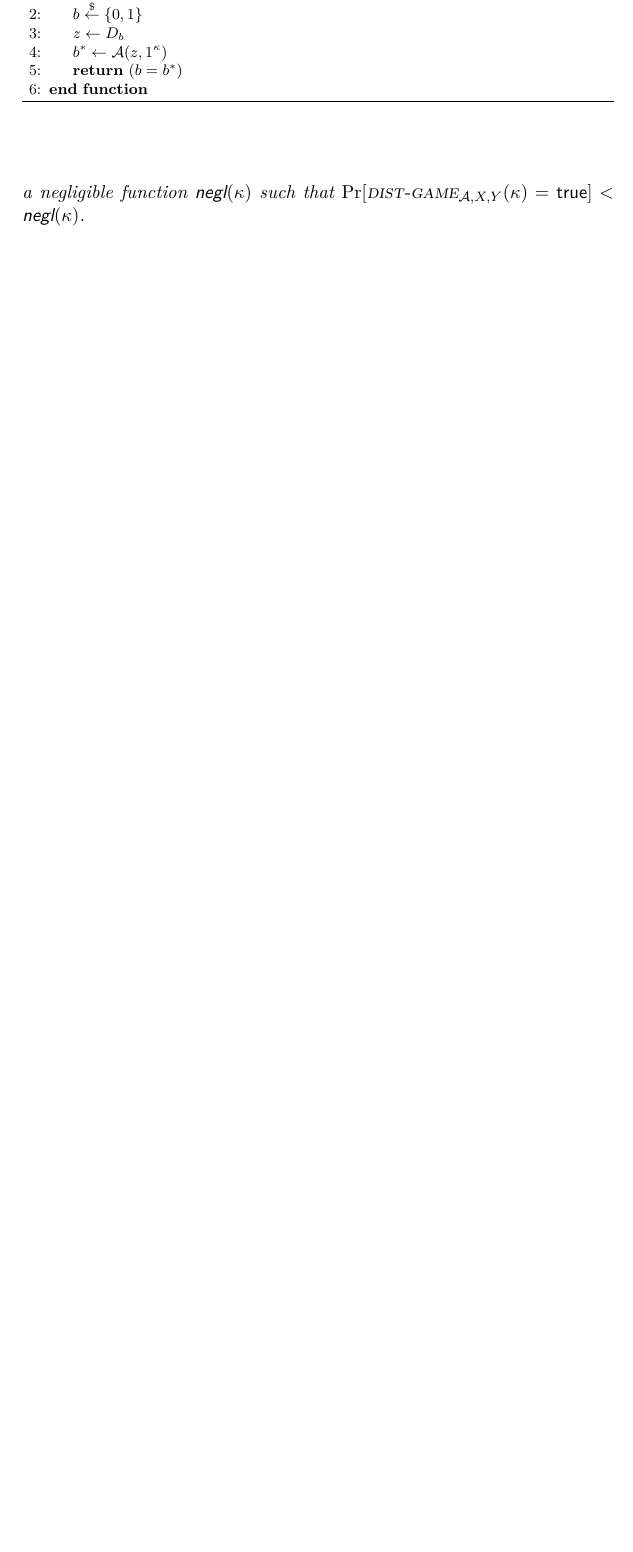
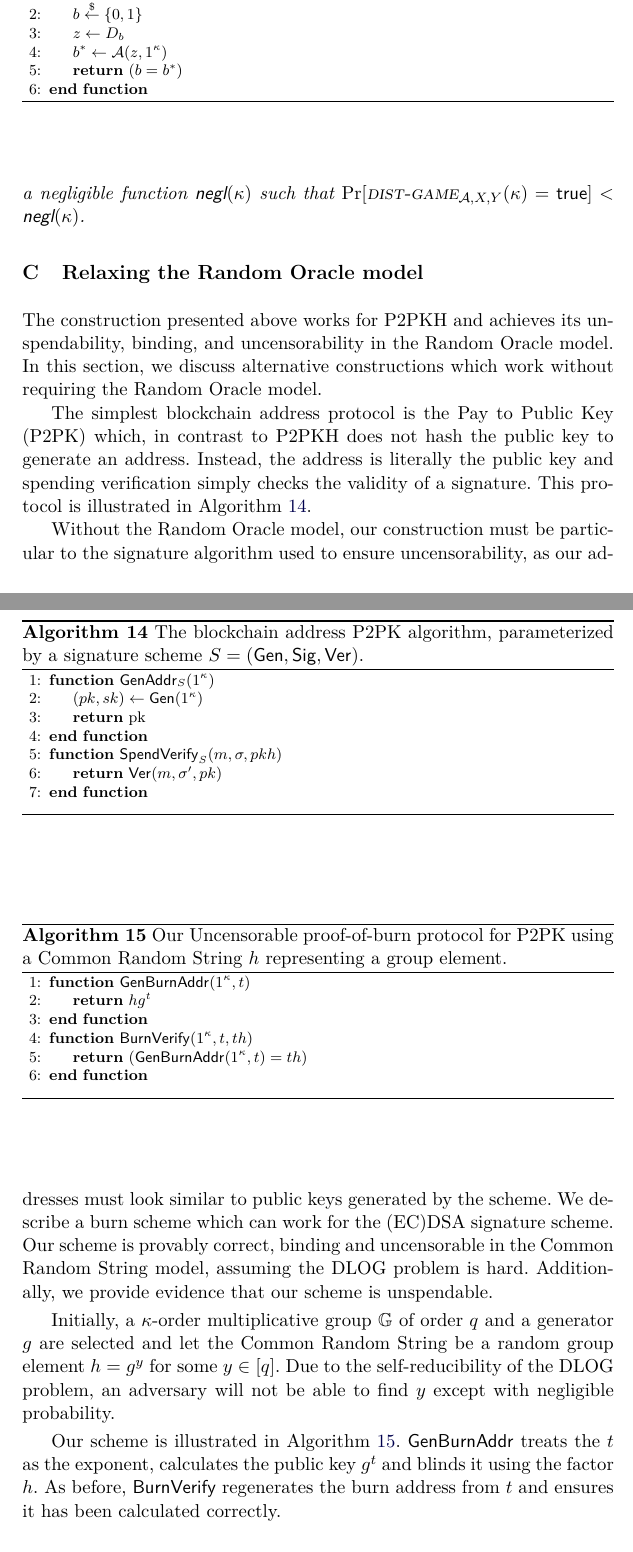
Before and after one commit to decrypto-org/burn-paper, a LaTeX paper (burn.tex, which reads standard.tex): part of page 22 of 23 before the commit and two parts of pages 22 and 23 of 24 after it, the two joined at a grey line, cut so that both start at the same text, the shorter picture padded with empty space. Compiled offline with pdfLaTeX.

Commit message:
Introduce CRS construction

```diff
--- /dev/null
+++ b/standard.tex
@@ -0,0 +1,15 @@
+\section{Relaxing the Random Oracle model}\label{sec:standard}
+
+The construction presented above works for P2PKH and achieves its unspendability, binding, and uncensorability in the Random Oracle model. In this section, we discuss alternative constructions which work without requiring the Random Oracle model.
+
+The simplest blockchain address protocol is the Pay to Public Key (P2PK) which, in contrast to P2PKH does not hash the public key to generate an address. Instead, the address is literally the public key and spending verification simply checks the validity of a signature. This protocol is illustrated in Algorithm~\ref{alg.p2pk}.
+
+\import{./}{algorithms/alg.p2pk.tex}
+
+Without the Random Oracle model, our construction must be particular to the signature algorithm used to ensure uncensorability, as our addresses must look similar to public keys generated by the scheme. We describe a burn scheme which can work for the (EC)DSA signature scheme. Our scheme is provably correct, binding and uncensorable in the Common Random String model, assuming the DLOG problem is hard. Additionally, we provide evidence that our scheme is unspendable.
+
+Initially, a $\kappa$-order multiplicative group $\mathbb{G}$ of order $q $ and a generator $g$ are selected and let the Common Random String be a random group element $h = g^y$ for some $y \in [q]$. Due to the self-reducibility of the DLOG problem, an adversary will not be able to find $y$ except with negligible probability.
+
+Our scheme is illustrated in Algorithm~\ref{alg.construction-crs}. $\GenBurnAddr$ treats the $t$ as the exponent, calculates the public key $g^t$ and blinds it using the factor $h$. As before, $\BurnVerify$ regenerates the burn address from $t$ and ensures it has been calculated correctly.
+
+\import{./}{algorithms/alg.construction-crs.tex}
```
Also changed, not shown: appendix.tex (+1 -0 lines).
